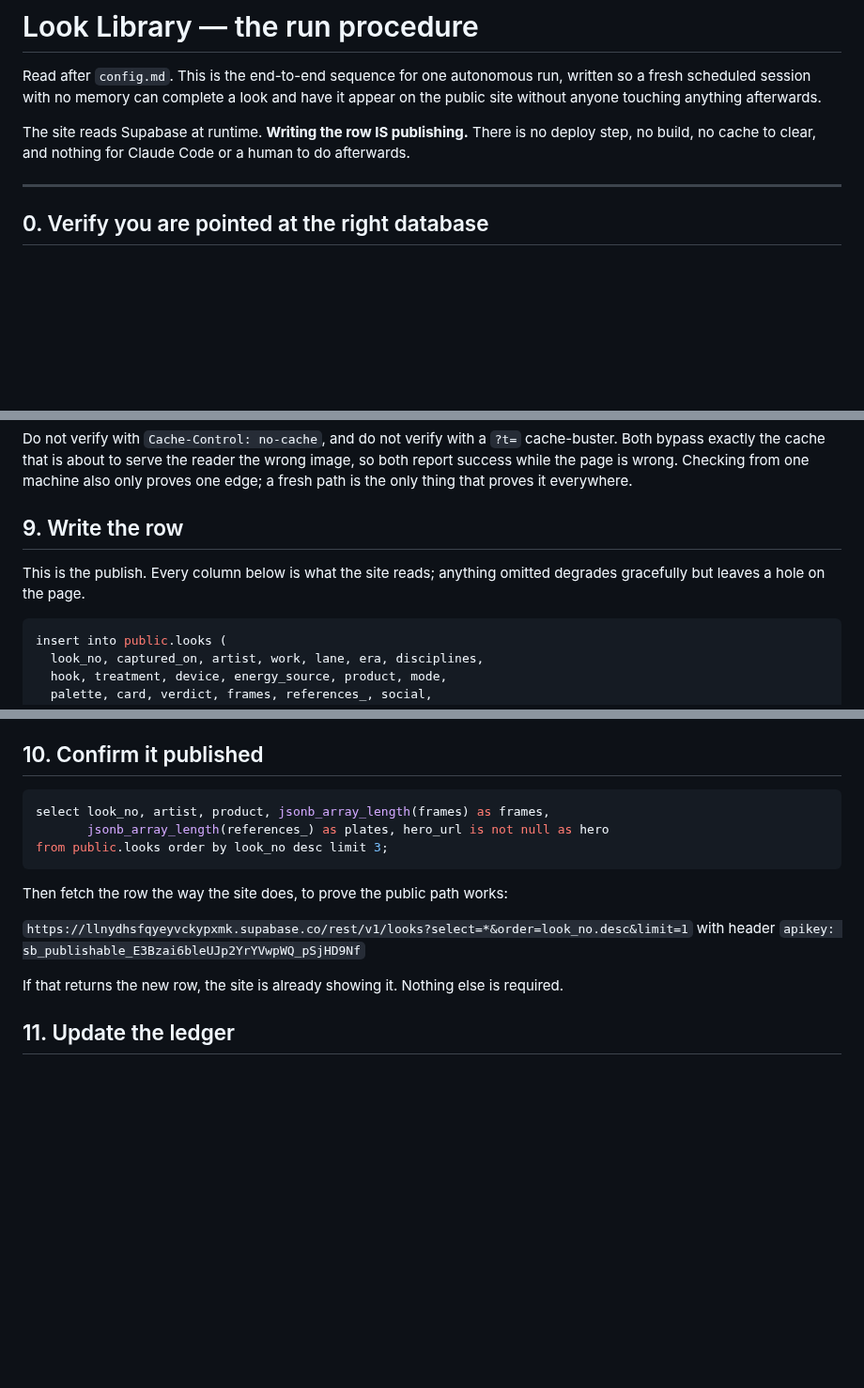
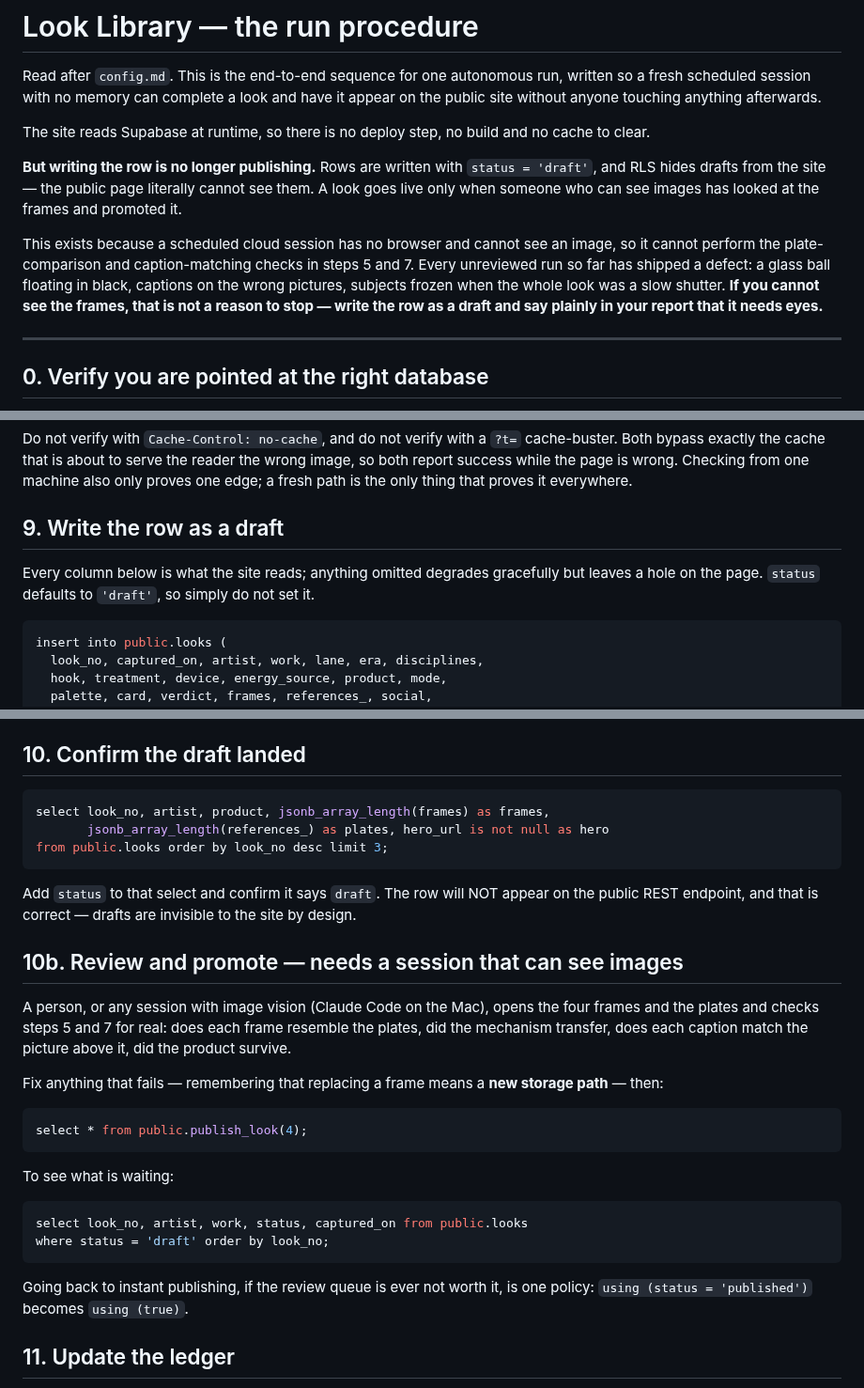
Before and after one commit to bradhall4/Look-Library, a Markdown page: docs/run-procedure.md, 3 parts joined by grey strips. Shown at 94% size. Rendered like a GitHub page; blank space fills up the shorter version.

Commit message:
Add a draft state; the scheduled run cannot see images
The scheduled cloud session stopped rather than publish, and it was right
to. It has no browser and cannot see an image, so it cannot do the
plate-comparison and caption-matching checks the procedure requires. I
had certified this routine as fully autonomous after testing the
mechanics — pg_net, storage, insert, runtime read — and never checked
whether the run could see. That was the wrong check.

The evidence was already in HANDOFF.md: every unreviewed run so far has
shipped a defect. The old Notion board had a shortlisted status guarding
this and the Supabase schema dropped it.

public.looks gains status default 'draft', and the read policy becomes
using (status = 'published'), so the site cannot see an unreviewed row
even by accident. Verified by inserting a draft and confirming the public
REST endpoint does not return it. public.publish_look(n) promotes one.

The run stays fully autonomous in the sense that mattered: it needs no
help to produce a look. What it no longer does is publish one unseen.
Reverting to instant publish is one policy line if the queue is not worth
it.

Co-Authored-By: Claude Opus 5 <noreply@anthropic.com>

````diff
--- a/docs/run-procedure.md
+++ b/docs/run-procedure.md
@@ -4,8 +4,18 @@ Read after `config.md`. This is the end-to-end sequence for one autonomous run,
 fresh scheduled session with no memory can complete a look and have it appear on the public
 site without anyone touching anything afterwards.
 
-The site reads Supabase at runtime. **Writing the row IS publishing.** There is no deploy step,
-no build, no cache to clear, and nothing for Claude Code or a human to do afterwards.
+The site reads Supabase at runtime, so there is no deploy step, no build and no cache to clear.
+
+**But writing the row is no longer publishing.** Rows are written with `status = 'draft'`, and
+RLS hides drafts from the site — the public page literally cannot see them. A look goes live
+only when someone who can see images has looked at the frames and promoted it.
+
+This exists because a scheduled cloud session has no browser and cannot see an image, so it
+cannot perform the plate-comparison and caption-matching checks in steps 5 and 7. Every
+unreviewed run so far has shipped a defect: a glass ball floating in black, captions on the
+wrong pictures, subjects frozen when the whole look was a slow shutter. **If you cannot see the
+frames, that is not a reason to stop — write the row as a draft and say plainly in your report
+that it needs eyes.**
 
 ---
 
@@ -305,10 +315,10 @@ bypass exactly the cache that is about to serve the reader the wrong image, so b
 success while the page is wrong. Checking from one machine also only proves one edge; a fresh
 path is the only thing that proves it everywhere.
 
-## 9. Write the row
+## 9. Write the row as a draft
 
-This is the publish. Every column below is what the site reads; anything omitted degrades
-gracefully but leaves a hole on the page.
+Every column below is what the site reads; anything omitted degrades gracefully but leaves a
+hole on the page. `status` defaults to `'draft'`, so simply do not set it.
 
 ```sql
 insert into public.looks (
@@ -362,7 +372,7 @@ Notes that matter:
   `social-fridays.md`.
 - Storage URLs are `https://llnydhsfqyeyvckypxmk.supabase.co/storage/v1/object/public/frames/...`.
 
-## 10. Confirm it published
+## 10. Confirm the draft landed
 
 ```sql
 select look_no, artist, product, jsonb_array_length(frames) as frames,
@@ -370,12 +380,30 @@ select look_no, artist, product, jsonb_array_length(frames) as frames,
 from public.looks order by look_no desc limit 3;
 ```
 
-Then fetch the row the way the site does, to prove the public path works:
+Add `status` to that select and confirm it says `draft`. The row will NOT appear on the public
+REST endpoint, and that is correct — drafts are invisible to the site by design.
 
-`https://llnydhsfqyeyvckypxmk.supabase.co/rest/v1/looks?select=*&order=look_no.desc&limit=1`
-with header `apikey: sb_publishable_E3Bzai6bleUJp2YrYVwpWQ_pSjHD9Nf`
+## 10b. Review and promote — needs a session that can see images
 
-If that returns the new row, the site is already showing it. Nothing else is required.
+A person, or any session with image vision (Claude Code on the Mac), opens the four frames and
+the plates and checks steps 5 and 7 for real: does each frame resemble the plates, did the
+mechanism transfer, does each caption match the picture above it, did the product survive.
+
+Fix anything that fails — remembering that replacing a frame means a **new storage path** — then:
+
+```sql
+select * from public.publish_look(4);
+```
+
+To see what is waiting:
+
+```sql
+select look_no, artist, work, status, captured_on from public.looks
+where status = 'draft' order by look_no;
+```
+
+Going back to instant publishing, if the review queue is ever not worth it, is one policy:
+`using (status = 'published')` becomes `using (true)`.
 
 ## 11. Update the ledger
 
````
Also changed, not shown: other parts of docs/run-procedure.md (+3 -1 lines), docs/claude-project-instructions.md (+13 -9 lines).
